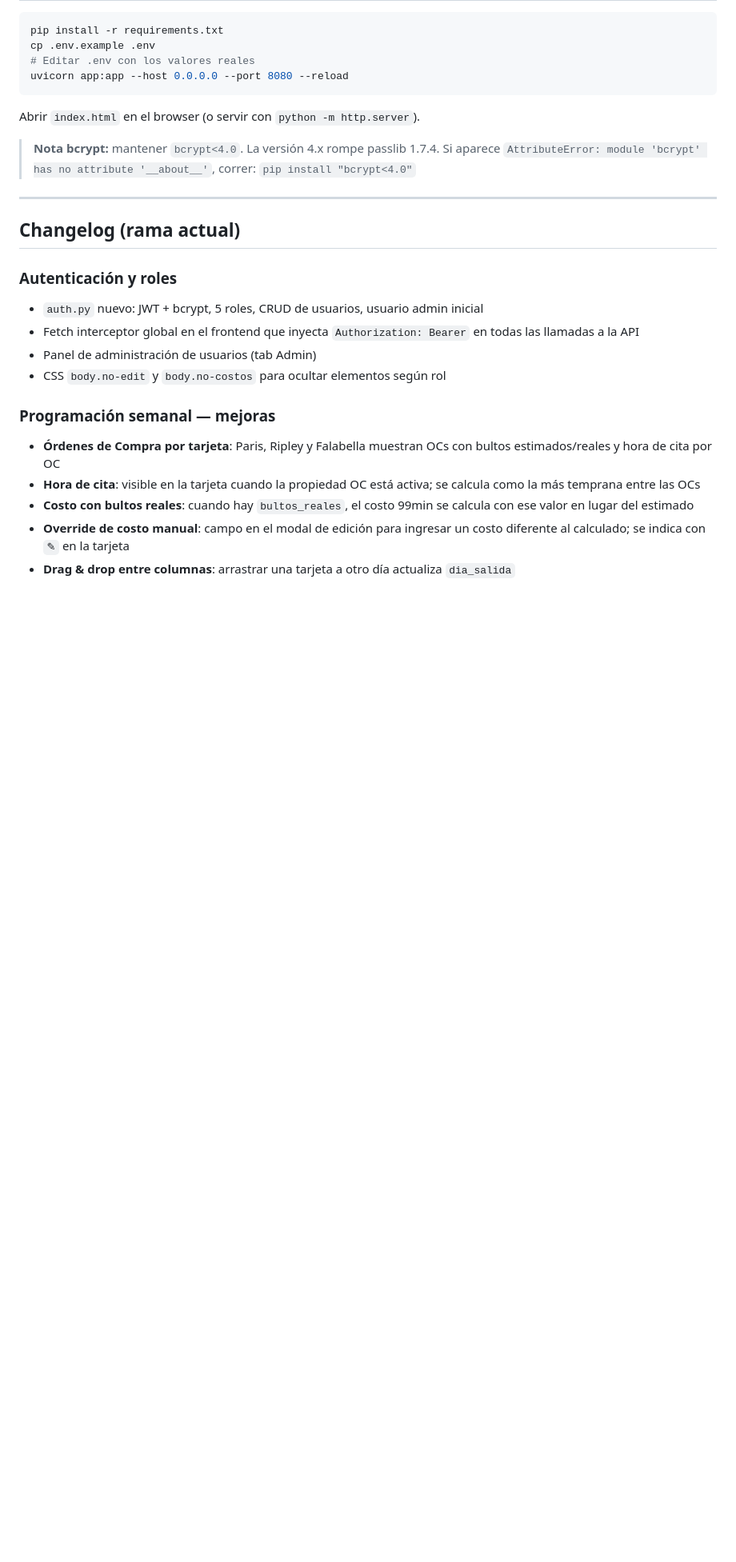
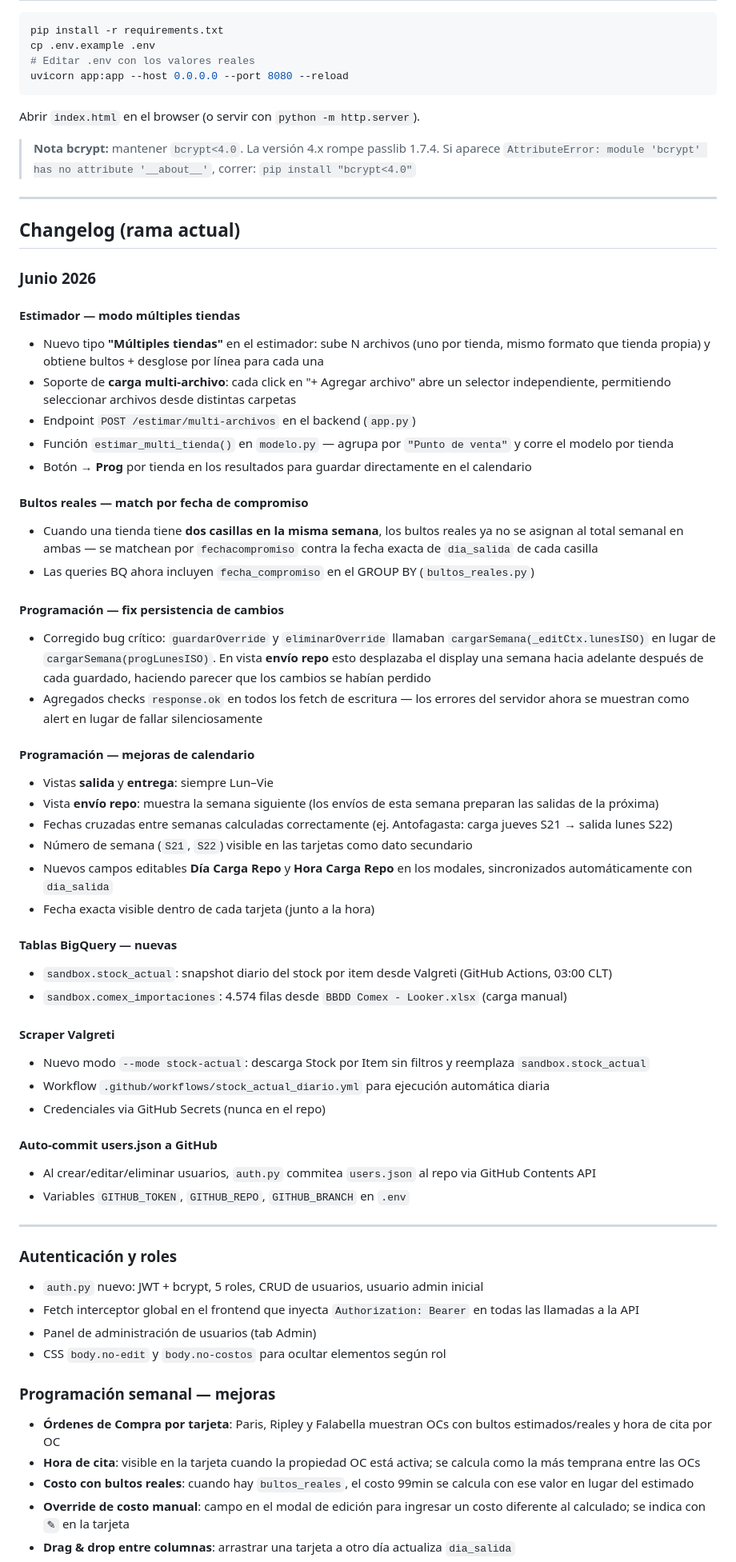
Before and after one commit to Eze-planning/wl-tms-estimador-bultos, a Markdown page: estimador_bultos/README.md, the part around one of its changes. Shown at 80% size. Drawn GitHub-style; blank space fills up the shorter version.

Commit message:
docs: update README with June 2026 changes and stock_actual workflow

```diff
--- a/estimador_bultos/README.md
+++ b/estimador_bultos/README.md
@@ -152,6 +183,46 @@ Abrir `index.html` en el browser (o servir con `python -m http.server`).
 ---
 
 ## Changelog (rama actual)
+
+### Junio 2026
+
+#### Estimador — modo múltiples tiendas
+- Nuevo tipo **"Múltiples tiendas"** en el estimador: sube N archivos (uno por tienda, mismo formato que tienda propia) y obtiene bultos + desglose por línea para cada una
+- Soporte de **carga multi-archivo**: cada click en "+ Agregar archivo" abre un selector independiente, permitiendo seleccionar archivos desde distintas carpetas
+- Endpoint `POST /estimar/multi-archivos` en el backend (`app.py`)
+- Función `estimar_multi_tienda()` en `modelo.py` — agrupa por `"Punto de venta"` y corre el modelo por tienda
+- Botón **→ Prog** por tienda en los resultados para guardar directamente en el calendario
+
+#### Bultos reales — match por fecha de compromiso
+- Cuando una tienda tiene **dos casillas en la misma semana**, los bultos reales ya no se asignan al total semanal en ambas — se matchean por `fechacompromiso` contra la fecha exacta de `dia_salida` de cada casilla
+- Las queries BQ ahora incluyen `fecha_compromiso` en el GROUP BY (`bultos_reales.py`)
+
+#### Programación — fix persistencia de cambios
+- Corregido bug crítico: `guardarOverride` y `eliminarOverride` llamaban `cargarSemana(_editCtx.lunesISO)` en lugar de `cargarSemana(progLunesISO)`. En vista **envío repo** esto desplazaba el display una semana hacia adelante después de cada guardado, haciendo parecer que los cambios se habían perdido
+- Agregados checks `response.ok` en todos los fetch de escritura — los errores del servidor ahora se muestran como alert en lugar de fallar silenciosamente
+
+#### Programación — mejoras de calendario
+- Vistas **salida** y **entrega**: siempre Lun–Vie
+- Vista **envío repo**: muestra la semana siguiente (los envíos de esta semana preparan las salidas de la próxima)
+- Fechas cruzadas entre semanas calculadas correctamente (ej. Antofagasta: carga jueves S21 → salida lunes S22)
+- Número de semana (`S21`, `S22`) visible en las tarjetas como dato secundario
+- Nuevos campos editables **Día Carga Repo** y **Hora Carga Repo** en los modales, sincronizados automáticamente con `dia_salida`
+- Fecha exacta visible dentro de cada tarjeta (junto a la hora)
+
+#### Tablas BigQuery — nuevas
+- `sandbox.stock_actual`: snapshot diario del stock por item desde Valgreti (GitHub Actions, 03:00 CLT)
+- `sandbox.comex_importaciones`: 4.574 filas desde `BBDD Comex - Looker.xlsx` (carga manual)
+
+#### Scraper Valgreti
+- Nuevo modo `--mode stock-actual`: descarga Stock por Item sin filtros y reemplaza `sandbox.stock_actual`
+- Workflow `.github/workflows/stock_actual_diario.yml` para ejecución automática diaria
+- Credenciales via GitHub Secrets (nunca en el repo)
+
+#### Auto-commit users.json a GitHub
+- Al crear/editar/eliminar usuarios, `auth.py` commitea `users.json` al repo via GitHub Contents API
+- Variables `GITHUB_TOKEN`, `GITHUB_REPO`, `GITHUB_BRANCH` en `.env`
+
+---
 
 ### Autenticación y roles
 - `auth.py` nuevo: JWT + bcrypt, 5 roles, CRUD de usuarios, usuario admin inicial
```
Also changed, not shown: other parts of estimador_bultos/README.md (+31 -0 lines).
